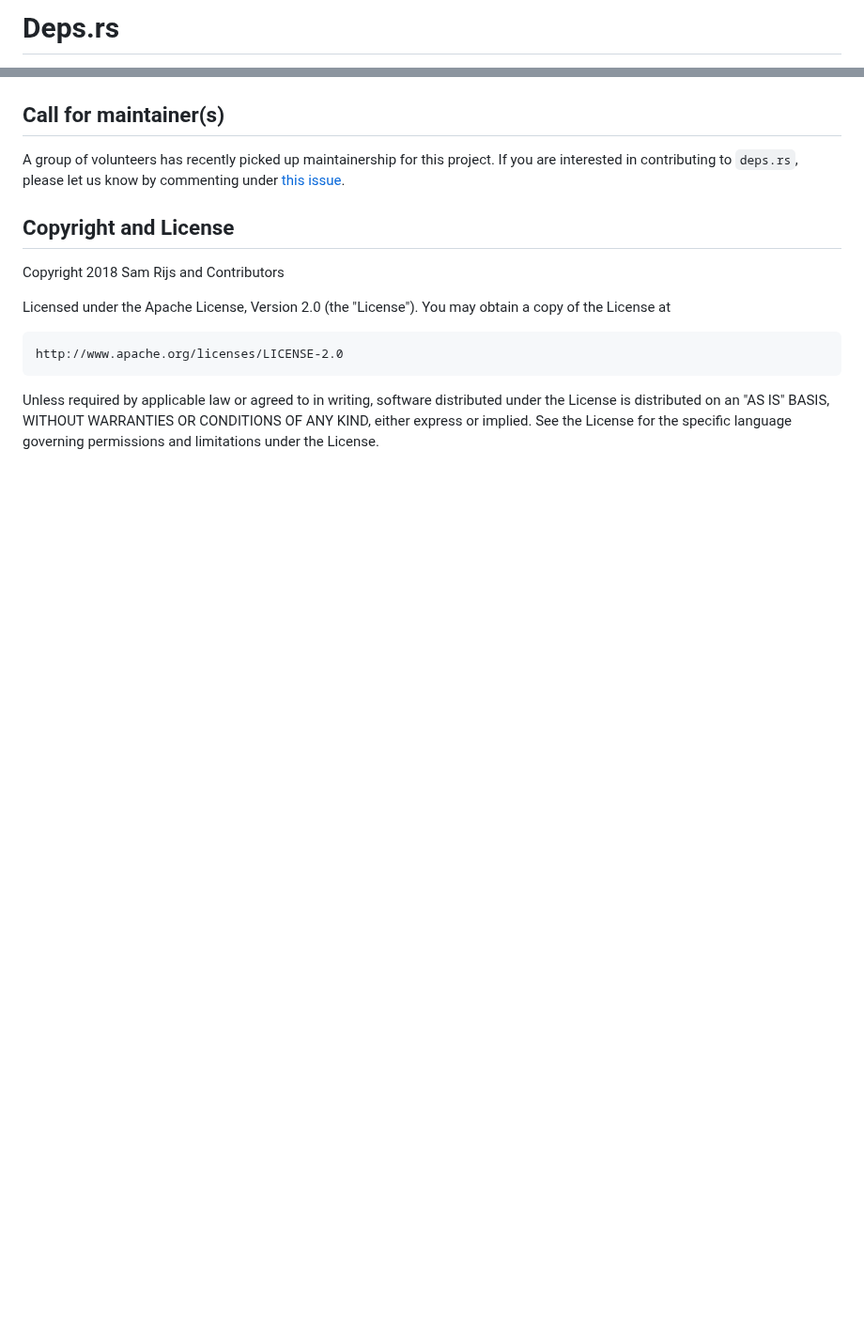
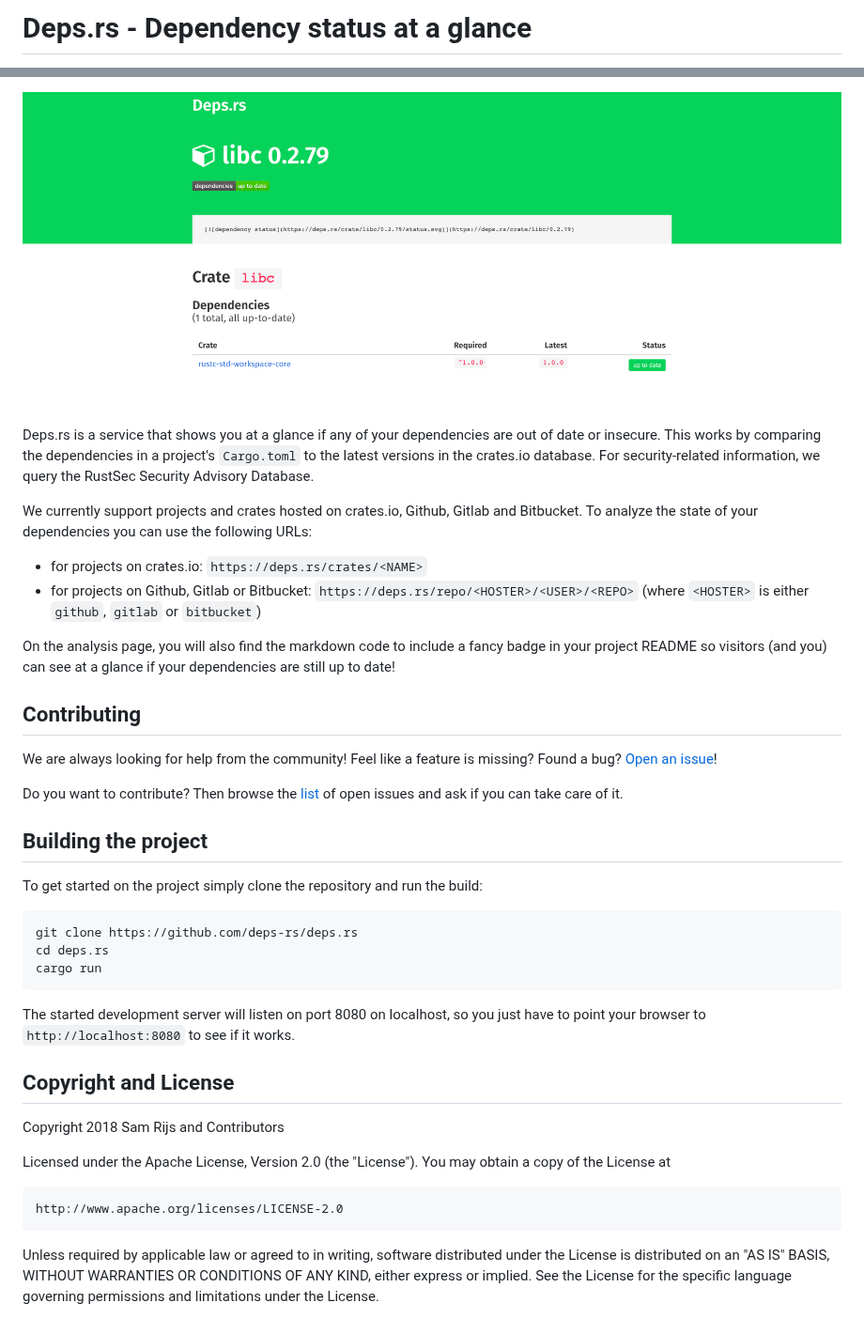
Before and after one commit to deps-rs/deps.rs, a Markdown page: README.md, 2 parts joined by grey strips. Shown at 94% size. GitHub-like rendering; pictures changed too: resources/banner.png (added); blank space fills up the shorter version.

Commit message:
Update the project readme (#72)

````diff
--- a/README.md
+++ b/README.md
@@ -1,2 +1,2 @@
-# Deps.rs
+# Deps.rs - Dependency status at a glance
 
@@ -4,9 +3,37 @@
 [![dependency status](https://deps.rs/repo/github/deps-rs/deps.rs/status.svg)](https://deps.rs/repo/github/deps-rs/deps.rs)
 [![GitHub license](https://img.shields.io/github/license/deps-rs/deps.rs.svg)](https://github.com/deps-rs/deps.rs/blob/master/LICENSE)
 
-## Call for maintainer(s)
+![A screenshot showing the deps.rs status of the libc crate](resources/banner.png)
 
-A group of volunteers has recently picked up maintainership for this project. If you are interested in contributing to `deps.rs`, please let us know by commenting under [this issue](https://github.com/deps-rs/deps.rs/issues/40).
+Deps.rs is a service that shows you at a glance if any of your dependencies are out of date or insecure.
+This works by comparing the dependencies in a project's `Cargo.toml` to the latest versions in the crates.io database.
+For security-related information, we query the RustSec Security Advisory Database.
+
+We currently support projects and crates hosted on crates.io, Github, Gitlab and Bitbucket.
+To analyze the state of your dependencies you can use the following URLs:
+
+- for projects on crates.io: `https://deps.rs/crates/<NAME>`
+- for projects on Github, Gitlab or Bitbucket: `https://deps.rs/repo/<HOSTER>/<USER>/<REPO>` (where `<HOSTER>` is either `github`, `gitlab` or `bitbucket`)
+
+On the analysis page, you will also find the markdown code to include a fancy badge in your project README so visitors (and you) can see at a glance if your dependencies are still up to date!
+
+## Contributing
+
+We are always looking for help from the community! Feel like a feature is missing? Found a bug? [Open an issue](https://github.com/deps-rs/deps.rs/issues/new)!
+
+Do you want to contribute? Then browse the [list](https://github.com/deps-rs/deps.rs/issues) of open issues and ask if you can take care of it.
+
+## Building the project
+
+To get started on the project simply clone the repository and run the build:
+
+```
+git clone https://github.com/deps-rs/deps.rs
+cd deps.rs
+cargo run
+```
+
+The started development server will listen on port 8080 on localhost, so you just have to point your browser to `http://localhost:8080` to see if it works.
 
 ## Copyright and License
 
````
Also changed, not shown: other parts of README.md (+0 -1 lines).
